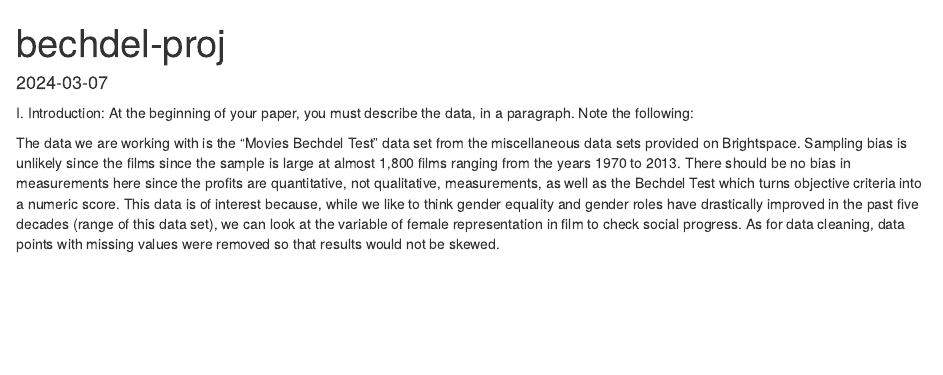
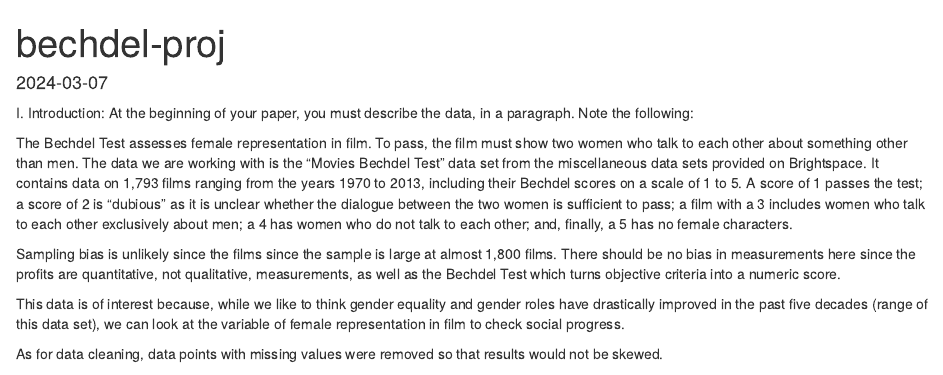
Before and after one commit to akaplan521/bechdelproject, an R Markdown document (bechdel-proj.Rmd): the page in a window 1100 px wide, from its top. Rendered offline with R 4.5, knitr and Pandoc, with nearby package versions.

Commit message:
Update bechdel-proj.Rmd
added to intro

```diff
--- a/bechdel-proj.Rmd
+++ b/bechdel-proj.Rmd
@@ -25,12 +25,14 @@ bechdel <- read_csv("bechdel2.csv")
 
 I. Introduction: At the beginning of your paper, you must describe the data, in a paragraph. Note the following:
 
-The data we are working with is the "Movies Bechdel Test" data set from the miscellaneous data sets provided on Brightspace.
-Sampling bias is unlikely since the films since the sample is large at almost 1,800 films ranging from the years 1970 to 2013.
-There should be no bias in measurements here since the profits are quantitative, not qualitative, measurements, as well as the Bechdel Test which turns objective criteria into a numeric score.
+
+The Bechdel Test assesses female representation in film. To pass, the film must show two women who talk to each other about something other than men. The data we are working with is the "Movies Bechdel Test" data set from the miscellaneous data sets provided on Brightspace. It contains data on 1,793 films ranging from the years 1970 to 2013, including their Bechdel scores on a scale of 1 to 5. A score of 1 passes the test; a score of 2 is "dubious" as it is unclear whether the dialogue between the two women is sufficient to pass; a film with a 3 includes women who talk to each other exclusively about men; a 4 has women who do not talk to each other; and, finally, a 5 has no female characters.
+
+Sampling bias is unlikely since the films since the sample is large at almost 1,800 films. There should be no bias in measurements here since the profits are quantitative, not qualitative, measurements, as well as the Bechdel Test which turns objective criteria into a numeric score.
+
 This data is of interest because, while we like to think gender equality and gender roles have drastically improved in the past five decades (range of this data set), we can look at the variable of female representation in film to check social progress.
+
 As for data cleaning, data points with missing values were removed so that results would not be skewed.
-
 
  What is the source of the data? Where and when was it created?
  If it is a sample, from what population was it drawn, and how was the sample selected?
```
